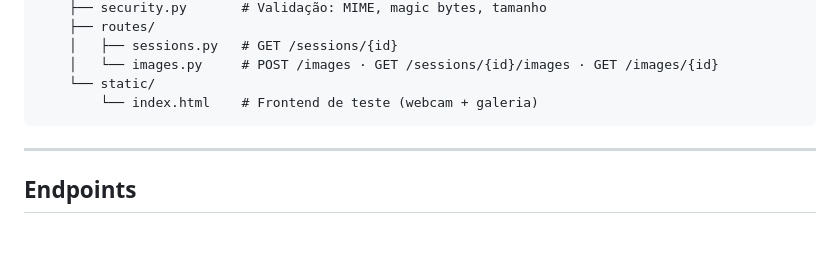
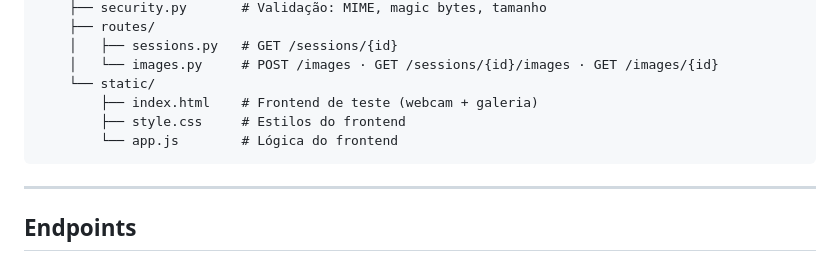
Before and after one commit to JoaoRoccella/image_upload, a Markdown page: README.md, the part around the change. Drawn GitHub-style; blank space fills up the shorter version.

Commit message:
docs: inclusão dos recursos de front na documentação

````diff
--- a/README.md
+++ b/README.md
@@ -39,7 +39,9 @@ image_upload/
     │   ├── sessions.py   # GET /sessions/{id}
     │   └── images.py     # POST /images · GET /sessions/{id}/images · GET /images/{id}
     └── static/
-        └── index.html    # Frontend de teste (webcam + galeria)
+        ├── index.html    # Frontend de teste (webcam + galeria)
+        ├── style.css     # Estilos do frontend
+        └── app.js        # Lógica do frontend
 ```
 
 ---
````
